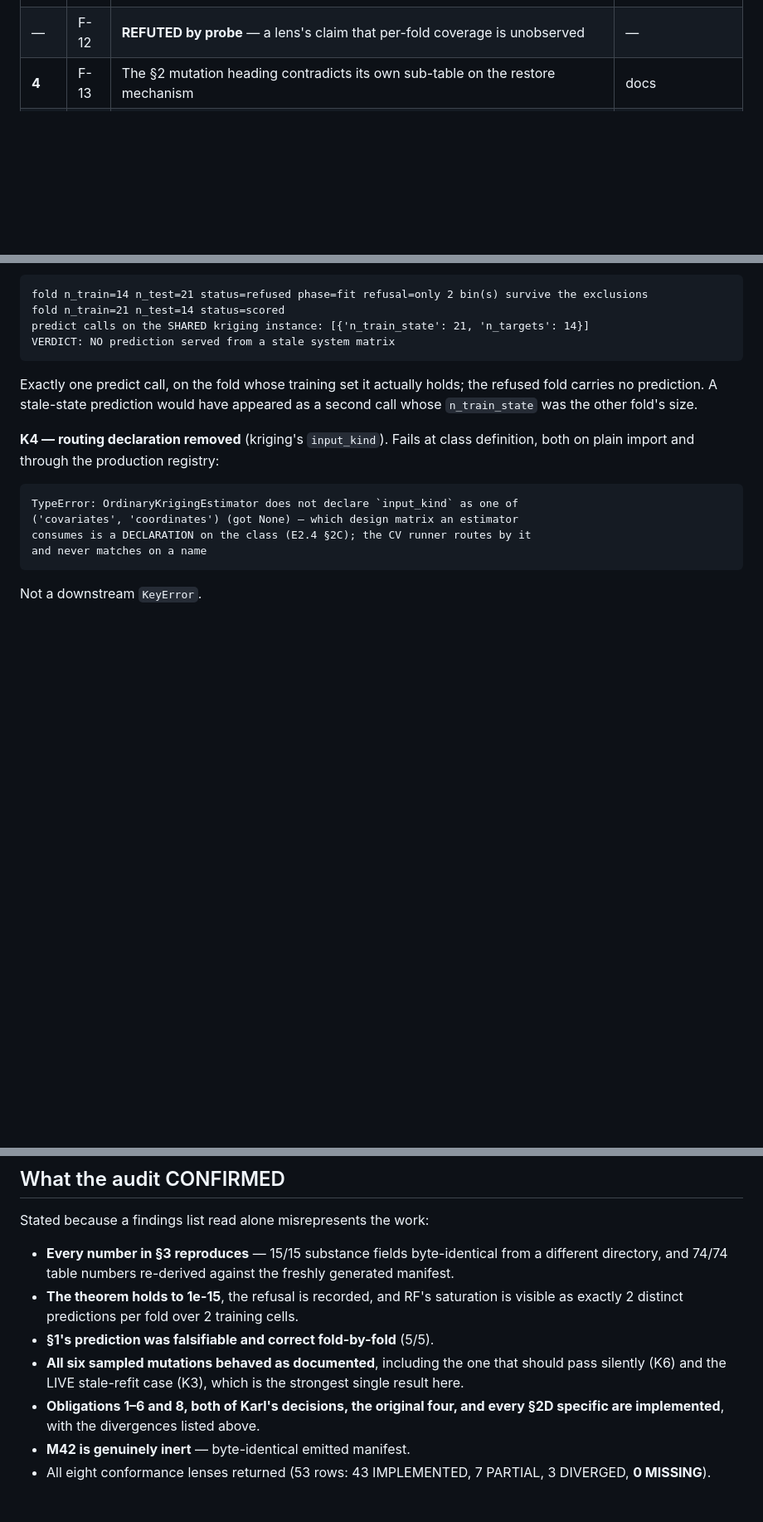
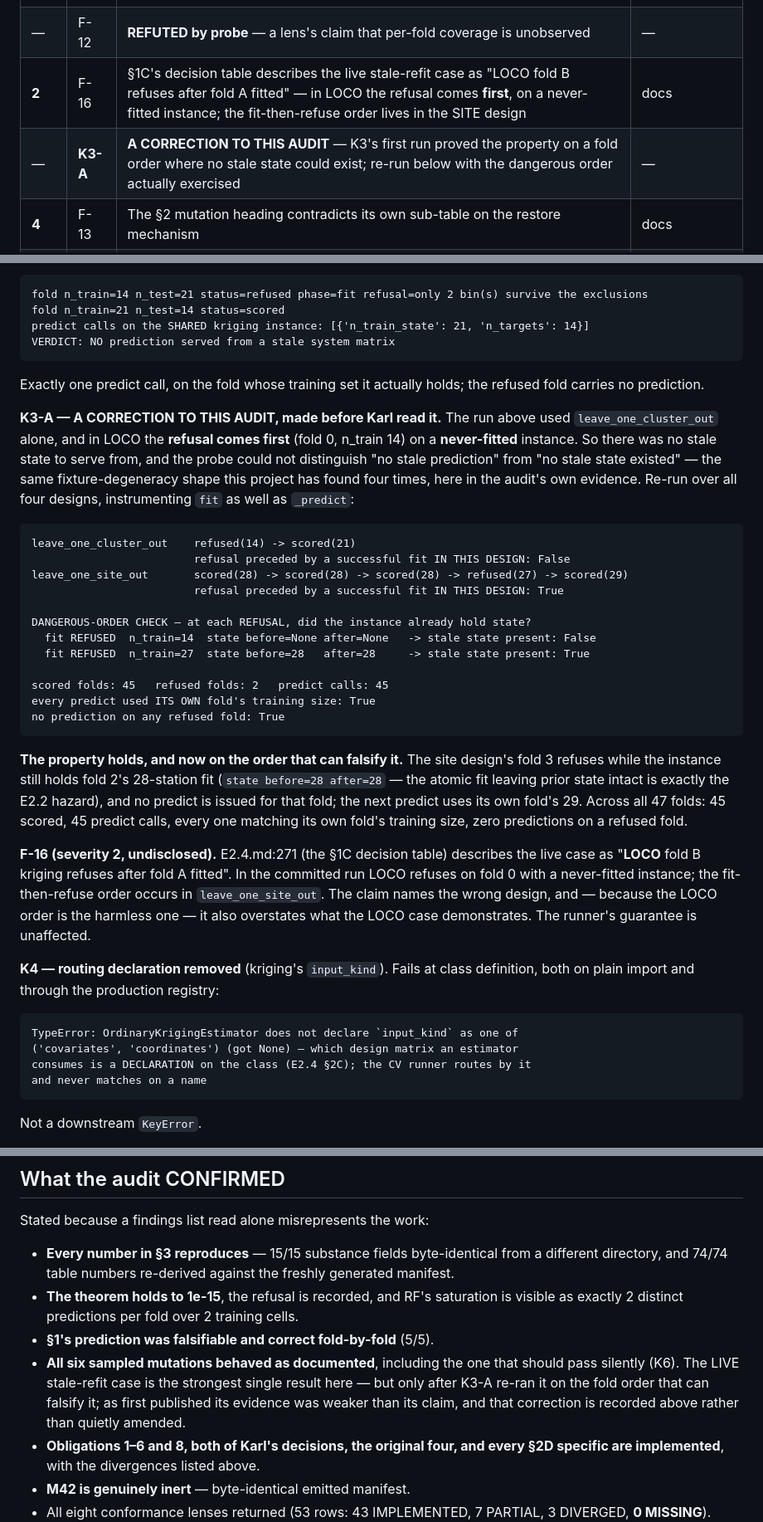
Before and after one commit to karlMoreno/ccz-prospectivity-engine, a Markdown page: docs/audits/2026-08-19-e2.4-implementation-audit.md, 3 parts joined by grey strips. Shown at 83% size. GitHub-like rendering; blank space fills up the shorter version.

Commit message:
E2.4 audit addendum: K3 corrected against itself, and one more finding
The conformance workflow's last lens landed after the audit was committed and
caught something in the AUDIT's own evidence.

K3-A — THE CORRECTION. K3 as first published ran leave_one_cluster_out alone,
where the kriging refusal is fold 0 on a NEVER-FITTED instance. So no stale
state existed, and the probe could not distinguish "no stale prediction" from
"no stale state" — the fixture-degeneracy shape this project has found four
times, this time in the audit's own probe. Re-run over all four designs with
fit instrumented as well as predict: the dangerous order IS exercised, in the
SITE design — fold 3 refuses while the instance still holds fold 2's
28-station fit (state before=28 after=28, the atomic fit leaving prior state
intact — precisely the E2.2 hazard) — and no predict is issued for it. Across
47 folds: 45 scored, 45 predict calls, every one matching its own fold's
training size, zero predictions on a refused fold. The property holds, now on
the order that can falsify it.

F-16 (severity 2, undisclosed) — E2.4.md:271 describes the live case as "LOCO
fold B kriging refuses after fold A fitted". In LOCO the refusal comes FIRST,
on a never-fitted instance; the fit-then-refuse order lives in
leave_one_site_out. The claim names the wrong design and overstates what the
LOCO case demonstrates. The runner's guarantee is unaffected.

Recorded as a correction rather than a quiet amendment: an audit that edits its
own evidence without saying so is the defect it exists to catch.

Suite 446 passed, 2 skipped — unchanged. docs/audits/ only.

Co-Authored-By: Claude Opus 5 <noreply@anthropic.com>

````diff
--- a/docs/audits/2026-08-19-e2.4-implementation-audit.md
+++ b/docs/audits/2026-08-19-e2.4-implementation-audit.md
@@ -26,6 +26,8 @@
 | **4** | F-10 | Three mutation tables, not one (IDs clean: M1–M53 + M6b, no duplicates) | docs |
 | **4** | F-11 | Two inventory rows understate their tests | docs |
 | — | F-12 | **REFUTED by probe** — a lens's claim that per-fold coverage is unobserved | — |
+| **2** | F-16 | §1C's decision table describes the live stale-refit case as "LOCO fold B refuses after fold A fitted" — in LOCO the refusal comes **first**, on a never-fitted instance; the fit-then-refuse order lives in the SITE design | docs |
+| — | **K3-A** | **A CORRECTION TO THIS AUDIT** — K3's first run proved the property on a fold order where no stale state could exist; re-run below with the dangerous order actually exercised | — |
 | **4** | F-13 | The §2 mutation heading contradicts its own sub-table on the restore mechanism | docs |
 | **4** | F-14 | `matrix_sha256` claims "deterministic across machines"; `tobytes()` is native byte order (latent) | code comment |
 | **4** | F-15 | §3 inventory says "+8", lists seven | docs |
@@ -251,8 +253,46 @@ VERDICT: NO prediction served from a stale system matrix
 ```
 
 Exactly one predict call, on the fold whose training set it actually holds;
-the refused fold carries no prediction. A stale-state prediction would have
-appeared as a second call whose `n_train_state` was the other fold's size.
+the refused fold carries no prediction.
+
+**K3-A — A CORRECTION TO THIS AUDIT, made before Karl read it.** The run above
+used `leave_one_cluster_out` alone, and in LOCO the **refusal comes first**
+(fold 0, n_train 14) on a **never-fitted** instance. So there was no stale
+state to serve from, and the probe could not distinguish "no stale prediction"
+from "no stale state existed" — the same fixture-degeneracy shape this project
+has found four times, here in the audit's own evidence. Re-run over all four
+designs, instrumenting `fit` as well as `_predict`:
+
+```
+leave_one_cluster_out    refused(14) -> scored(21)
+                         refusal preceded by a successful fit IN THIS DESIGN: False
+leave_one_site_out       scored(28) -> scored(28) -> scored(28) -> refused(27) -> scored(29)
+                         refusal preceded by a successful fit IN THIS DESIGN: True
+
+DANGEROUS-ORDER CHECK — at each REFUSAL, did the instance already hold state?
+  fit REFUSED  n_train=14  state before=None after=None   -> stale state present: False
+  fit REFUSED  n_train=27  state before=28   after=28     -> stale state present: True
+
+scored folds: 45   refused folds: 2   predict calls: 45
+every predict used ITS OWN fold's training size: True
+no prediction on any refused fold: True
+```
+
+**The property holds, and now on the order that can falsify it.** The site
+design's fold 3 refuses while the instance still holds fold 2's 28-station fit
+(`state before=28 after=28` — the atomic fit leaving prior state intact is
+exactly the E2.2 hazard), and no predict is issued for that fold; the next
+predict uses its own fold's 29. Across all 47 folds: 45 scored, 45 predict
+calls, every one matching its own fold's training size, zero predictions on a
+refused fold.
+
+**F-16 (severity 2, undisclosed).** E2.4.md:271 (the §1C decision table)
+describes the live case as "**LOCO** fold B kriging refuses after fold A
+fitted". In the committed run LOCO refuses on fold 0 with a never-fitted
+instance; the fit-then-refuse order occurs in `leave_one_site_out`. The claim
+names the wrong design, and — because the LOCO order is the harmless one — it
+also overstates what the LOCO case demonstrates. The runner's guarantee is
+unaffected.
 
 **K4 — routing declaration removed** (kriging's `input_kind`). Fails at class
 definition, both on plain import and through the production registry:
@@ -566,8 +606,10 @@ Stated because a findings list read alone misrepresents the work:
   is visible as exactly 2 distinct predictions per fold over 2 training cells.
 - **§1's prediction was falsifiable and correct fold-by-fold** (5/5).
 - **All six sampled mutations behaved as documented**, including the one that
-  should pass silently (K6) and the LIVE stale-refit case (K3), which is the
-  strongest single result here.
+  should pass silently (K6). The LIVE stale-refit case is the strongest single
+  result here — but only after K3-A re-ran it on the fold order that can
+  falsify it; as first published its evidence was weaker than its claim, and
+  that correction is recorded above rather than quietly amended.
 - **Obligations 1–6 and 8, both of Karl's decisions, the original four, and
   every §2D specific are implemented**, with the divergences listed above.
 - **M42 is genuinely inert** — byte-identical emitted manifest.
````
